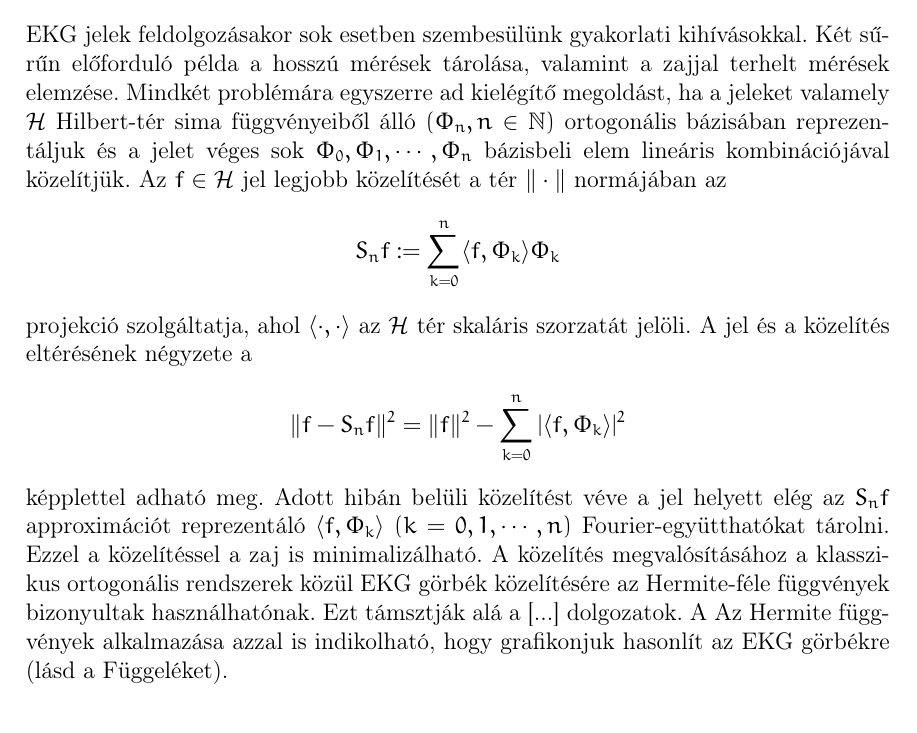
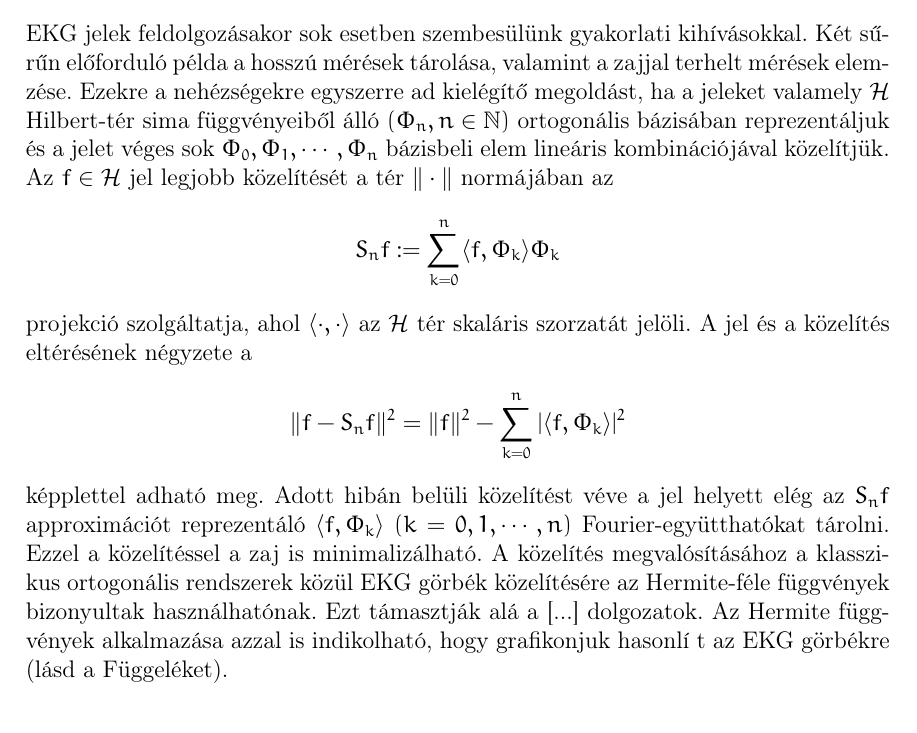
Before and after one commit to tamasdzs/SzakDolgozat, a LaTeX document (documents/documentation.tex): part of page 4 of 6 before the commit and part of page 4 of 7 after it, cut so that both start at the same text. Compiled offline with pdfLaTeX.

Commit message:
Documentation of mathematical process added

```diff
--- a/documents/documentation.tex
+++ b/documents/documentation.tex
@@ -117,22 +118,20 @@ Az irodalomban ismert tömörítő algoritmusokat \cite{unifiedReview} alapján
 A tömörítő eljárást egy c++ nyelven megírt, objektum elvű alkalmazás implementálja, melyet egy webes felületen keresztül érhetünk el. A felület lehetőséget biztosít a dolgozatban jelölt tesztek újrafuttatására, valamint a teszteléskor felhasznált adatbázis további jeleinek a tömörítésére. Szintén a webes felületen keresztül nyílik alkamunk a már tömörített EKG jelek helyreállítására.
 
 \section{Matematikai háttér}
-
 \subsection{Jelek approximációja}
 
-EKG jelek feldolgozásakor sok esetben szembesülünk gyakorlati kihívásokkal. Két sűrűn előforduló példa a hosszú mérések tárolása, valamint a zajjal terhelt mérések elemzése.  Mindk\'et probl\'em\'ara egyszerre ad kiel\'eg\'\i t\H o megold\'ast, ha a jeleket  valamely $\mathcal H$ Hilbert-t\'er  sima f\"uggv\'enyeib\H ol \'all\'o $(\Phi_n, n\in\Bbb N)$ ortogon\'alis b\'azis\'aban reprezent\'aljuk \'es a jelet v\'eges sok $\Phi_0,\Phi_1,\cdots,\Phi_n$ b\'azisbeli elem line\'aris kombin\'aci\'oj\'aval k\"ozel\'\i tj\"uk. Az $f\in\mathcal H$ jel
-legjobb k\"ozel\'\i t\'es\'et a t\'er $\|\cdot\|$ norm\'aj\'aban az
+EKG jelek feldolgozásakor sok esetben szembesülünk gyakorlati kihívásokkal. Két sűrűn előforduló példa a hosszú mérések tárolása, valamint a zajjal terhelt mérések elemzése.  Ezekre a nehézségekre egyszerre ad kielégítő megoldást, ha a jeleket  valamely $\mathcal H$ Hilbert-tér  sima függvényeiből álló $(\Phi_n, n\in\Bbb N)$ ortogonális bázisában reprezentáljuk és a jelet véges sok $\Phi_0,\Phi_1,\cdots,\Phi_n$ bázisbeli elem lineáris kombinációjával közelítjük. Az $f\in\mathcal H$ jel
+legjobb közelítését a tér $\|\cdot\|$ normájában az
 $$
 S_nf:=\sum_{k=0}^n\langle f,\Phi_k\rangle \Phi_k
 $$
-projekci\'o szolg\'altatja, ahol $\langle\cdot,\cdot\rangle$ az $\mathcal  H$ t\'er
-skal\'aris szorzat\'at jel\"oli. A jel \'es a k\"ozel\'\i t\'es elt\'er\'es\'enek n\'egyzete  a
+projekció szolgáltatja, ahol $\langle\cdot,\cdot\rangle$ az $\mathcal  H$ tér
+skaláris szorzatát jelöli. A jel és a közelítés eltérésének négyzete  a
 $$
 \|f-S_nf\|^2=\|f\|^2-\sum_{k=0}^n|\langle f,\Phi_k\rangle|^2
 $$
-k\'epplettel adhat\'o meg. Adott hib\'an bel\"uli k\"ozel\'\i t\'est v\'eve a jel helyett  el\'eg az
-$S_nf$ approxim\'aci\'ot reprezent\'al\'o  $\langle f,\Phi_k\rangle\ (k=0,1,\cdots, n)$ Fourier-egy\"utthat\'okat t\'arolni.  Ezzel  a  k\"ozel\'\i t\'essel a zaj is minimaliz\'alhat\'o.  A k\"ozel\'\i t\'es megval\'os\'\i t\'as\'ahoz a klasszikus ortogon\'alis rendszerek k\"oz\"ul  EKG g\"orb\'ek k\"ozel\'\i t\'es\'ere  az Hermite-f\'ele f\"uggv\'enyek bizonyultak haszn\'alhat\'onak. Ezt t\'amsztj\'ak al\'a a [...] dolgozatok. A Az  Hermite f\"uggv\'enyek alkalmaz\'asa azzal is indikolhat\'o, hogy grafikonjuk hasonl\'\i t az EKG g\"orb\'ekre (l\'asd a F\"uggel\'eket).
-
+képplettel adható meg. Adott hibán belüli közelítést véve a jel helyett  elég az
+$S_nf$ approximációt reprezentáló  $\langle f,\Phi_k\rangle\ (k=0,1,\cdots, n)$ Fourier-együtthatókat tárolni.  Ezzel  a  közelítéssel a zaj is minimalizálható.  A közelítés megvalósításához a klasszikus ortogonális rendszerek közül  EKG görbék közelítésére  az Hermite-féle függvények bizonyultak használhatónak. Ezt támasztják alá a [...] dolgozatok. Az  Hermite függvények alkalmazása azzal is indikolható, hogy grafikonjuk hasonlí t az EKG görbékre (lásd a Függeléket).
 
 \section{Az approximáció optimalizálása}
 
```
Also changed, not shown: documents/documentation.pdf, documents/documentation.tex (1 more changed lines), 4 other files.
